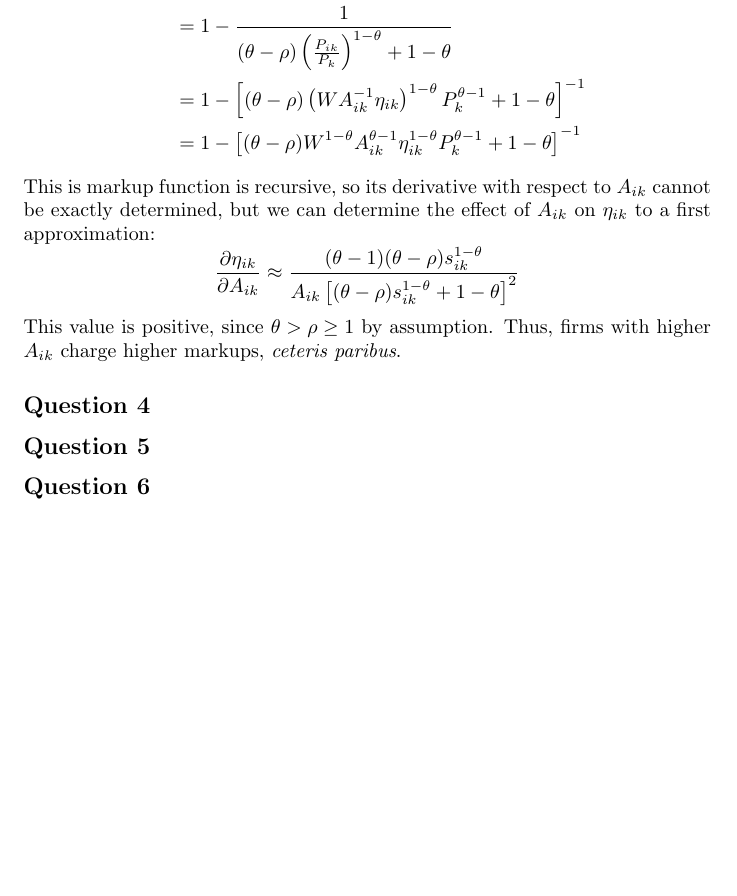
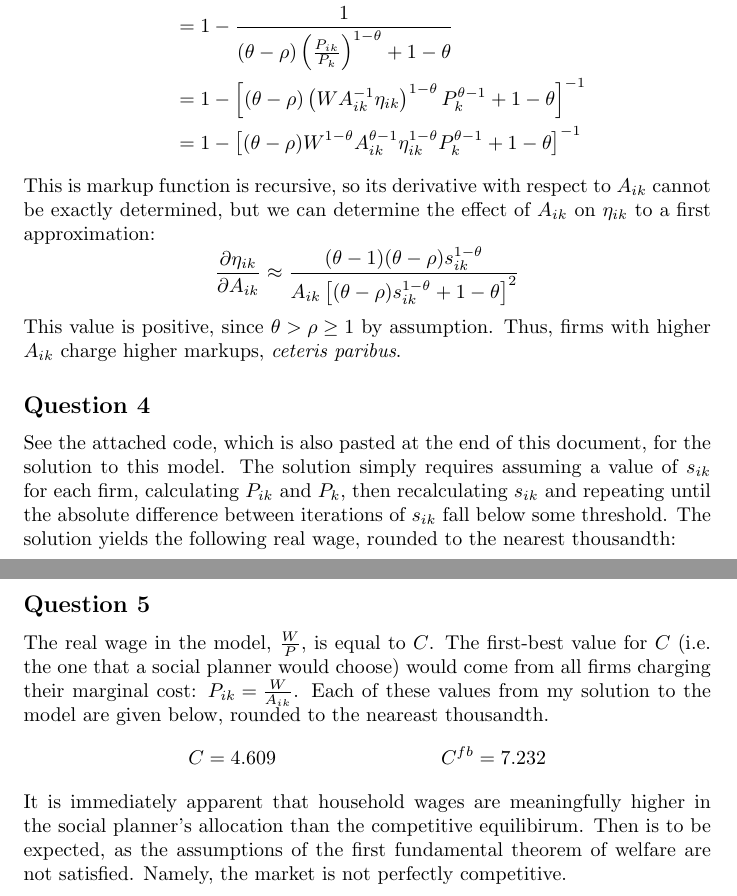
Before and after one commit to dannyedgel/coursework, a LaTeX problem sheet (s21/econ714/Q1/problem_sets/PS4/edgel_ps4.tex): part of page 4 of 4 before the commit and two parts of pages 4 and 5 of 5 after it, the two joined at a grey line, cut so that both start at the same text, the shorter picture padded with empty space. The pictures show the PDF file s21/econ714/Q1/problem_sets/PS4/edgel_ps4.pdf that the author committed with the source.

Commit message:
macro done

```diff
--- a/s21/econ714/Q1/problem_sets/PS4/edgel_ps4.tex
+++ b/s21/econ714/Q1/problem_sets/PS4/edgel_ps4.tex
@@ -223,24 +223,24 @@ This value is positive, since ${\theta>\rho\geq 1}$ by assumption. Thus, firms w
 
 \subsection*{Question 4}
 
-
+See the attached code, which is also pasted at the end of this document, for the solution to this model. The solution simply requires assuming a value of $s_{ik}$ for each firm, calculating $P_{ik}$ and $P_k$, then recalculating $s_{ik}$ and repeating until the absolute difference between iterations of $s_{ik}$ fall below some threshold. The solution yields the following real wage, rounded to the nearest thousandth:
 
 
 %%%________________________________________________________________%%%
-
+\pagebreak
 \subsection*{Question 5}
 
-
-
-
-%%%________________________________________________________________%%%
-
-\subsection*{Question 6}
-
+The real wage in the model, $\frac{W}{P}$, is equal to $C$. The first-best value for $C$ (i.e. the one that a social planner would choose) would come from all firms charging their marginal cost: ${P_{ik} = \frac{W}{A_{ik}}}$. Each of these values from my solution to the model are given below, rounded to the neareast thousandth.
+\begin{align*}
+	\input{q5.tex}
+\end{align*}
+It is immediately apparent that household wages are meaningfully higher in the social planner's allocation than the competitive equilibirum. Then is to be expected, as the assumptions of the first fundamental theorem of welfare are not satisfied. Namely, the market is not perfectly competitive.
 
 
 
 %%%________________________________________________________________%%%
 
 
+
+
 \end{document}
```
Also changed, not shown: s21/econ714/Q1/problem_sets/PS4/edgel_ps4.pdf, 1 other file.
